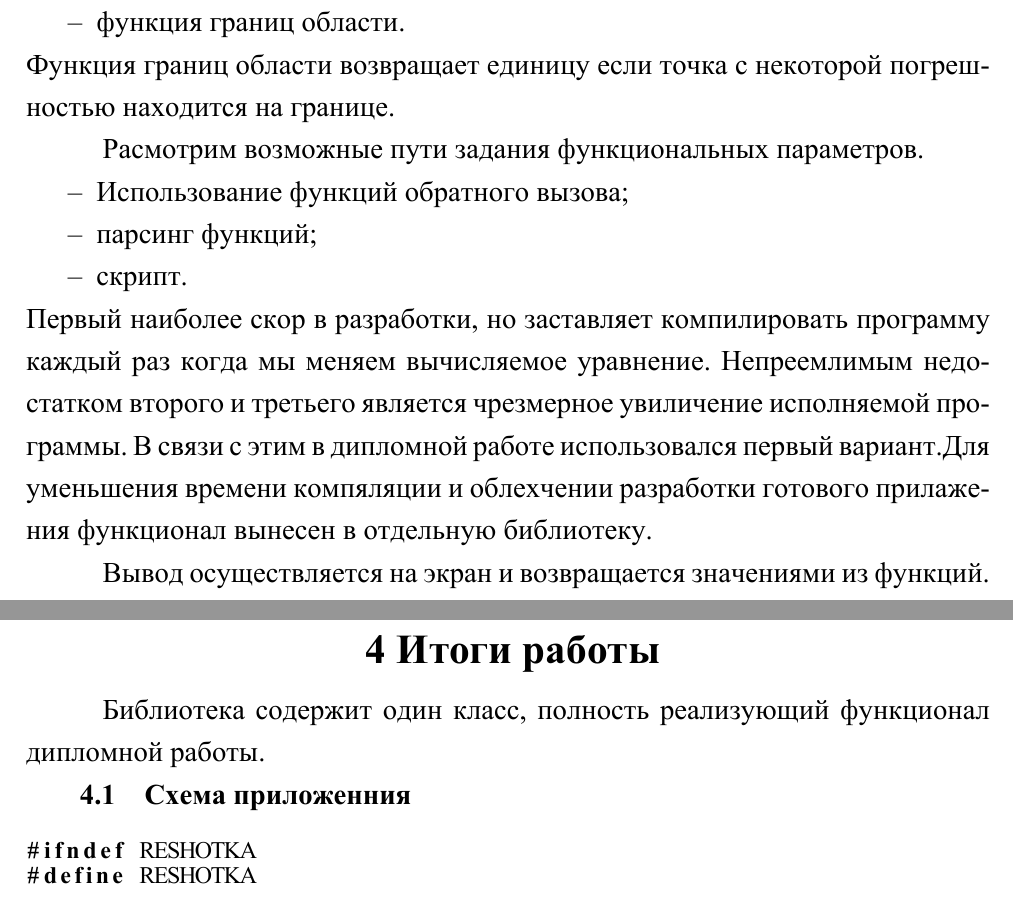
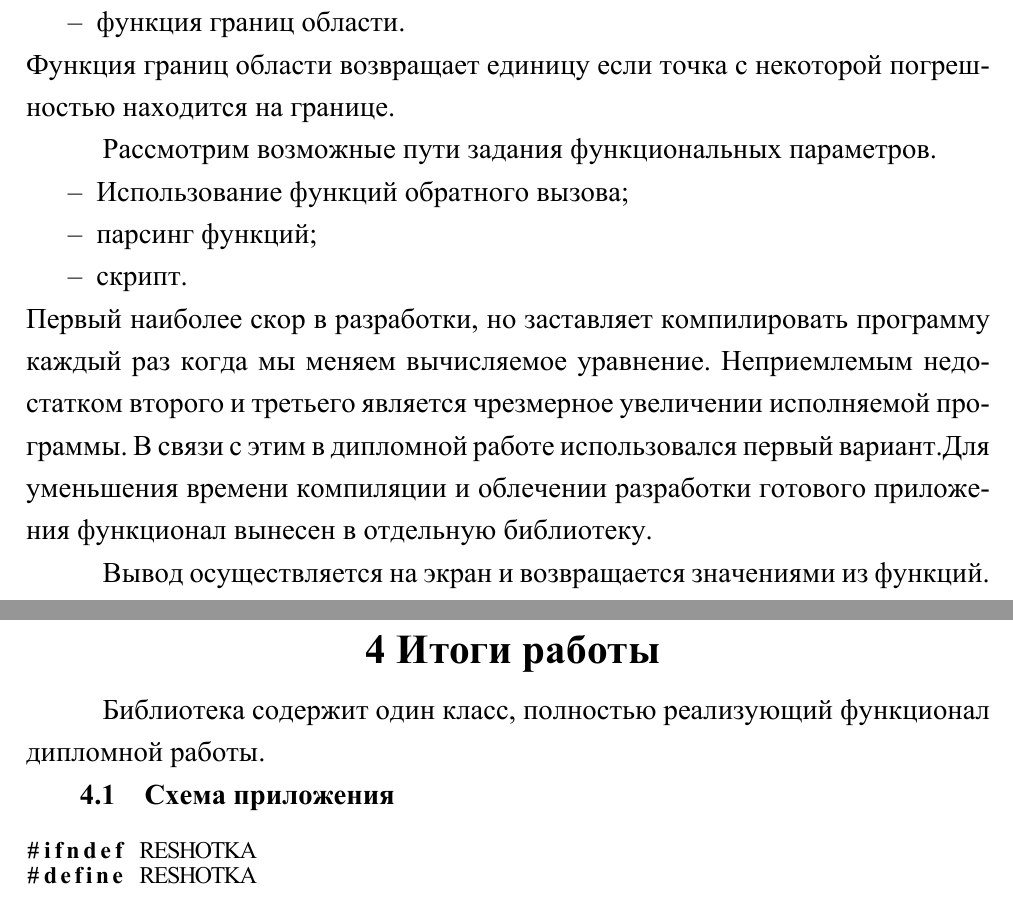
Before and after one commit to winorun/tex-xe-repord-for-diplom, a LaTeX document (report.tex, which reads body.tex): two parts of pages 6 and 17 of 22, joined at a grey line, cut so that both start at the same text. The pictures show the PDF file report.pdf that the author committed with the source.

Commit message:
испраление орфографии

```diff
--- a/body.tex
+++ b/body.tex
@@ -11,13 +11,13 @@
 \end{itemize}
 Функция границ области возвращает единицу если точка с некоторой погрешностью находится на границе.
 
-Расмотрим возможные пути задания функциональных параметров.
+Рассмотрим возможные пути задания функциональных параметров.
 \begin{itemize}
 	\item Использование функций обратного вызова;
 	\item парсинг функций;
 	\item скрипт.
 \end{itemize}
-Первый наиболее скор в разработки, но заставляет компилировать программу каждый раз когда мы меняем вычисляемое уравнение. Непреемлимым недостатком второго и третьего является чрезмерное увиличение исполняемой программы. В связи с этим в дипломной работе использовался первый вариант.Для уменьшения времени компяляции и облехчении разработки готового прилажения функционал вынесен в отдельную библиотеку.
+Первый наиболее скор в разработки, но заставляет компилировать программу каждый раз когда мы меняем вычисляемое уравнение. Неприемлемым недостатком второго и третьего является чрезмерное увеличении исполняемой программы. В связи с этим в дипломной работе использовался первый вариант.Для уменьшения времени компиляции и облечении разработки готового приложения функционал вынесен в отдельную библиотеку.
 
 Вывод осуществляется на экран и возвращается значениями из функций.
 
@@ -271,8 +269,8 @@ Git — распределённая система управления вер
 Статическая библиотека присоединяется во время компиляции программы в то время как присоединение динамической происходит во время выполнения.
 
 \chapter{Итоги работы}
-Библиотека содержит один класс, полность реализующий функционал дипломной работы.
-\section{Схема приложенния}
+Библиотека содержит один класс, полностью реализующий функционал дипломной работы.
+\section{Схема приложения}
 \begin{spacing}{0.9}
 \lstinputlisting[language=C++, firstline=0,basicstyle=\small]{../gcc-con-mpi-diplom/reshotka.hpp}
 \end{spacing}
```
Also changed, not shown: report.pdf, body.tex (14 more changed lines).
